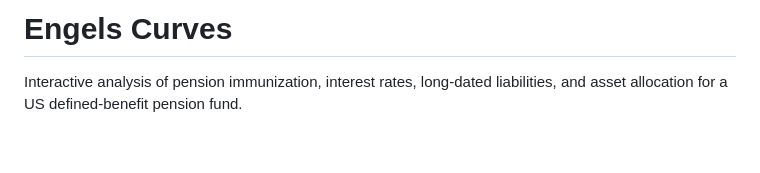
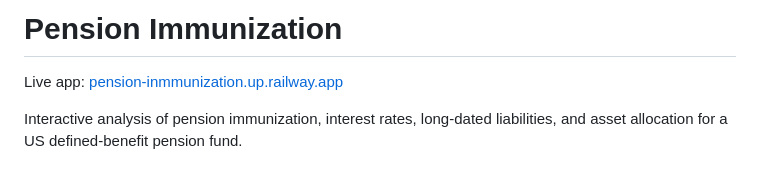
Before and after one commit to Replicant-Partners/EngelsCurves, a Markdown page: README.md, the part around the change. Drawn GitHub-style; blank space fills up the shorter version.

Commit message:
Document current Railway domain

```diff
--- a/README.md
+++ b/README.md
@@ -1,4 +1,6 @@
-# Engels Curves
+# Pension Immunization
+
+Live app: [pension-inmmunization.up.railway.app](https://pension-inmmunization.up.railway.app)
 
 Interactive analysis of pension immunization, interest rates, long-dated liabilities, and asset allocation for a US defined-benefit pension fund.
 
```
